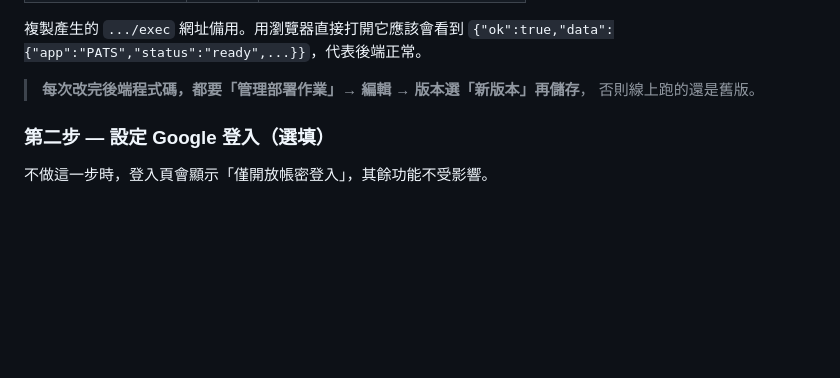
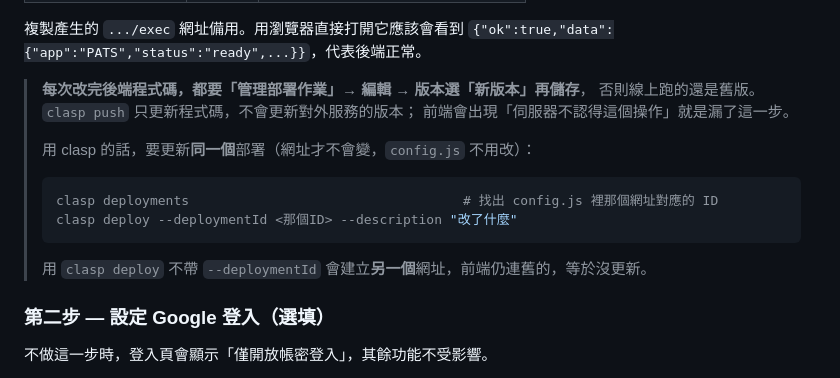
Before and after one commit to vincent1021210/PATS-Web-page, a Markdown page: README.md, the part around the change. GitHub-like rendering; blank space fills up the shorter version.

Commit message:
README 補上更新後端部署版本的指令
clasp push 只更新程式碼，沒有重新部署的話前端會收到「伺服器不認得這個操作」。

````diff
--- a/README.md
+++ b/README.md
@@ -85,7 +85,17 @@ clasp push
 `{"ok":true,"data":{"app":"PATS","status":"ready",...}}`，代表後端正常。
 
 > **每次改完後端程式碼，都要「管理部署作業」→ 編輯 → 版本選「新版本」再儲存**，
-> 否則線上跑的還是舊版。
+> 否則線上跑的還是舊版。`clasp push` 只更新程式碼，不會更新對外服務的版本；
+> 前端會出現「伺服器不認得這個操作」就是漏了這一步。
+>
+> 用 clasp 的話，要更新**同一個**部署（網址才不會變，`config.js` 不用改）：
+>
+> ```bash
+> clasp deployments                                   # 找出 config.js 裡那個網址對應的 ID
+> clasp deploy --deploymentId <那個ID> --description "改了什麼"
+> ```
+>
+> 用 `clasp deploy` 不帶 `--deploymentId` 會建立**另一個**網址，前端仍連舊的，等於沒更新。
 
 ### 第二步 — 設定 Google 登入（選填）
 
````
